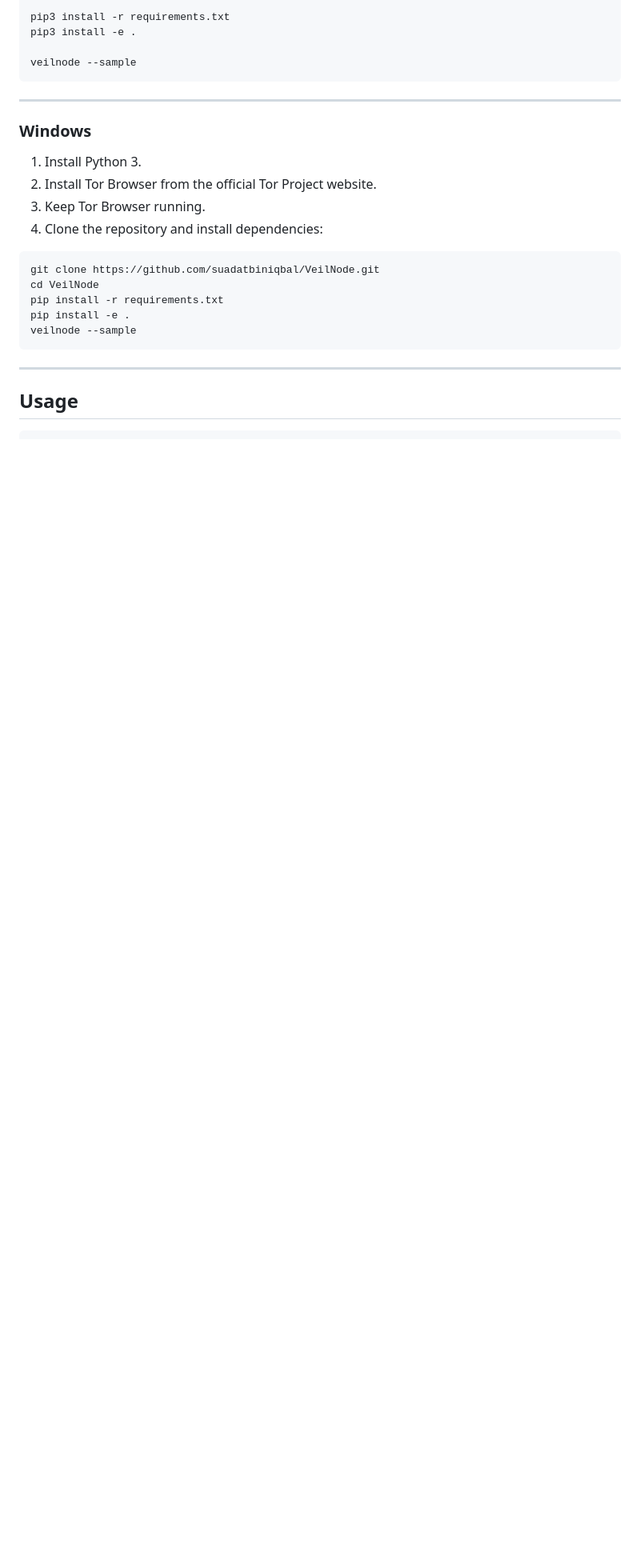
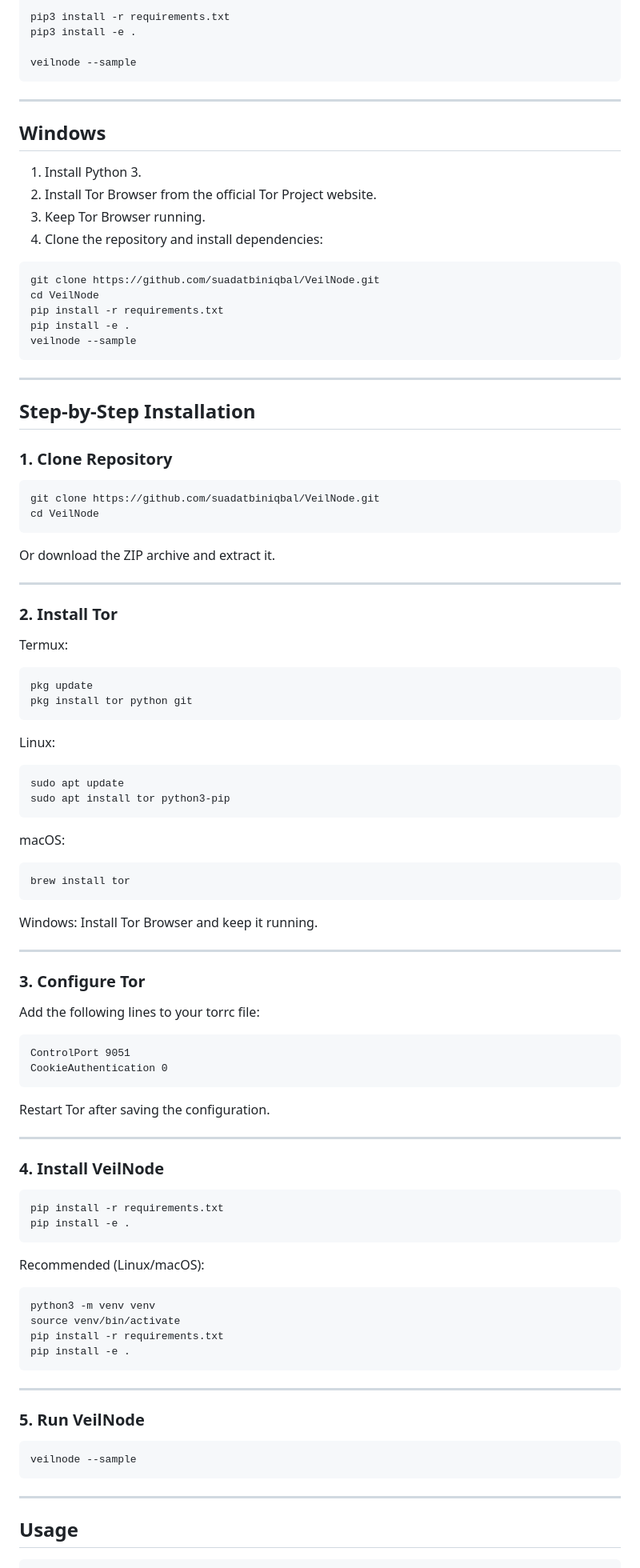
Before and after one commit to suadatbiniqbal/VeilNode, a Markdown page: README.md, the part around one of its changes. Shown at 80% size. Drawn GitHub-style; blank space fills up the shorter version.

````diff
--- a/README.md
+++ b/README.md
@@ -76,7 +98,7 @@ veilnode --sample
 
 ------------------------------------------------------------------------
 
-### Windows
+## Windows
 
 1.  Install Python 3.
 2.  Install Tor Browser from the official Tor Project website.
@@ -93,6 +115,82 @@ veilnode --sample
 
 ------------------------------------------------------------------------
 
+## Step-by-Step Installation
+
+### 1. Clone Repository
+
+``` bash
+git clone https://github.com/suadatbiniqbal/VeilNode.git
+cd VeilNode
+```
+
+Or download the ZIP archive and extract it.
+
+------------------------------------------------------------------------
+
+### 2. Install Tor
+
+Termux:
+
+``` bash
+pkg update
+pkg install tor python git
+```
+
+Linux:
+
+``` bash
+sudo apt update
+sudo apt install tor python3-pip
+```
+
+macOS:
+
+``` bash
+brew install tor
+```
+
+Windows: Install Tor Browser and keep it running.
+
+------------------------------------------------------------------------
+
+### 3. Configure Tor
+
+Add the following lines to your torrc file:
+
+    ControlPort 9051
+    CookieAuthentication 0
+
+Restart Tor after saving the configuration.
+
+------------------------------------------------------------------------
+
+### 4. Install VeilNode
+
+``` bash
+pip install -r requirements.txt
+pip install -e .
+```
+
+Recommended (Linux/macOS):
+
+``` bash
+python3 -m venv venv
+source venv/bin/activate
+pip install -r requirements.txt
+pip install -e .
+```
+
+------------------------------------------------------------------------
+
+### 5. Run VeilNode
+
+``` bash
+veilnode --sample
+```
+
+------------------------------------------------------------------------
+
 ## Usage
 
 ``` bash
````
Also changed, not shown: other parts of README.md (+85 -17 lines).
